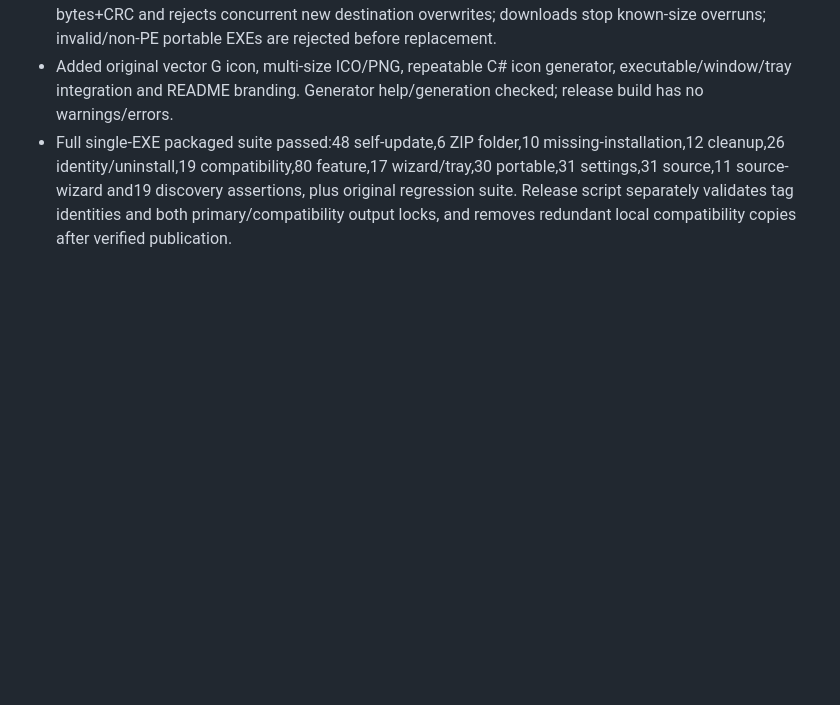
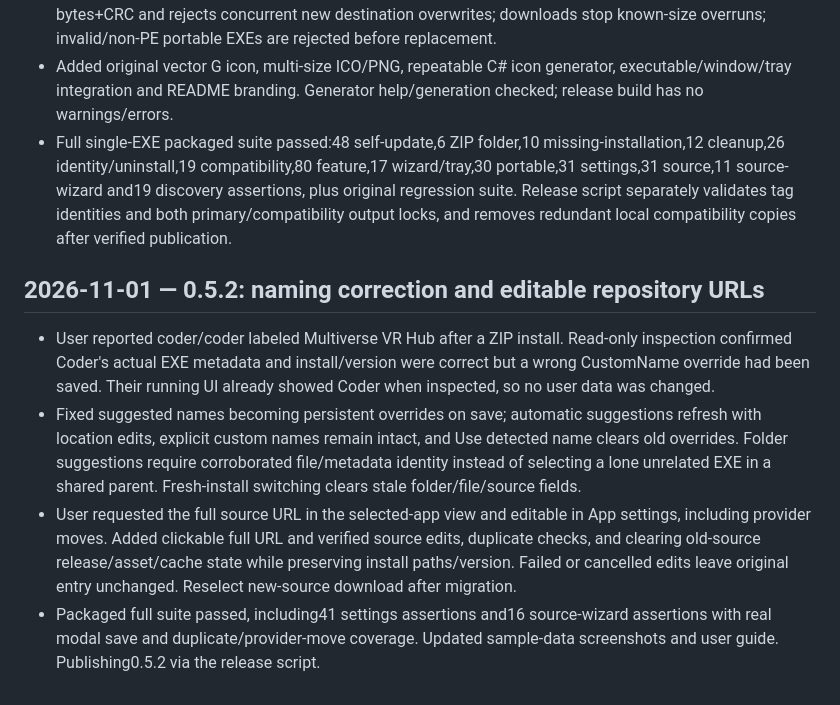
Before and after one commit to sirkuttin/GROUT, a Markdown page: TRACKER.md, the part around the change. GitHub-like rendering; blank space fills up the shorter version.

Commit message:
Fix automatic app names and support repository URL migration

```diff
--- a/TRACKER.md
+++ b/TRACKER.md
@@ -205,3 +205,10 @@
 - Self-updates now retain rollback until a post-window-load health acknowledgment, then commit before repointing references. Cleanup protects tracked installation/version paths; uninstall requires app identity and rejects junction ancestors; MSI attached-quote commands normalize correctly. ZIP extraction validates bytes+CRC and rejects concurrent new destination overwrites; downloads stop known-size overruns; invalid/non-PE portable EXEs are rejected before replacement.
 - Added original vector G icon, multi-size ICO/PNG, repeatable C# icon generator, executable/window/tray integration and README branding. Generator help/generation checked; release build has no warnings/errors.
 - Full single-EXE packaged suite passed:48 self-update,6 ZIP folder,10 missing-installation,12 cleanup,26 identity/uninstall,19 compatibility,80 feature,17 wizard/tray,30 portable,31 settings,31 source,11 source-wizard and19 discovery assertions, plus original regression suite. Release script separately validates tag identities and both primary/compatibility output locks, and removes redundant local compatibility copies after verified publication.
+
+## 2026-11-01 — 0.5.2: naming correction and editable repository URLs
+
+- User reported coder/coder labeled Multiverse VR Hub after a ZIP install. Read-only inspection confirmed Coder's actual EXE metadata and install/version were correct but a wrong CustomName override had been saved. Their running UI already showed Coder when inspected, so no user data was changed.
+- Fixed suggested names becoming persistent overrides on save; automatic suggestions refresh with location edits, explicit custom names remain intact, and Use detected name clears old overrides. Folder suggestions require corroborated file/metadata identity instead of selecting a lone unrelated EXE in a shared parent. Fresh-install switching clears stale folder/file/source fields.
+- User requested the full source URL in the selected-app view and editable in App settings, including provider moves. Added clickable full URL and verified source edits, duplicate checks, and clearing old-source release/asset/cache state while preserving install paths/version. Failed or cancelled edits leave original entry unchanged. Reselect new-source download after migration.
+- Packaged full suite passed, including41 settings assertions and16 source-wizard assertions with real modal save and duplicate/provider-move coverage. Updated sample-data screenshots and user guide. Publishing0.5.2 via the release script.
```
Also changed, not shown: README.md (+1 -1 lines), docs/user-guide.md (+7 -0 lines), releases/v0.5.2.md (added, +14 -0 lines), docs/images/app-settings.png, docs/images/library.png, 10 other files.
